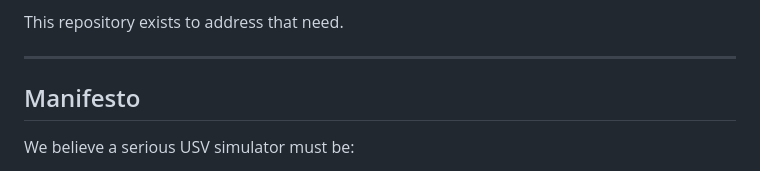
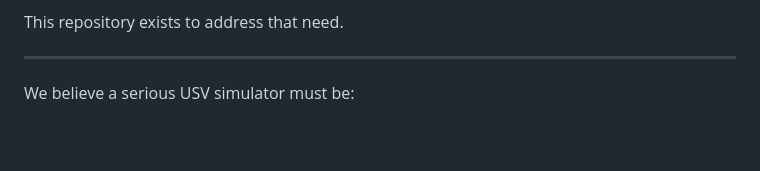
Before and after one commit to ferhannb/Maritime-Autonomous-Systems-Simulator, a Markdown page: README.md, the part around the change. GitHub-like rendering; blank space fills up the shorter version.

Commit message:
Remove 'Manifesto' section from README

```diff
--- a/README.md
+++ b/README.md
@@ -78,7 +78,6 @@ This repository exists to address that need.
 
 ---
 
-## Manifesto
 
 We believe a serious USV simulator must be:
 
```
